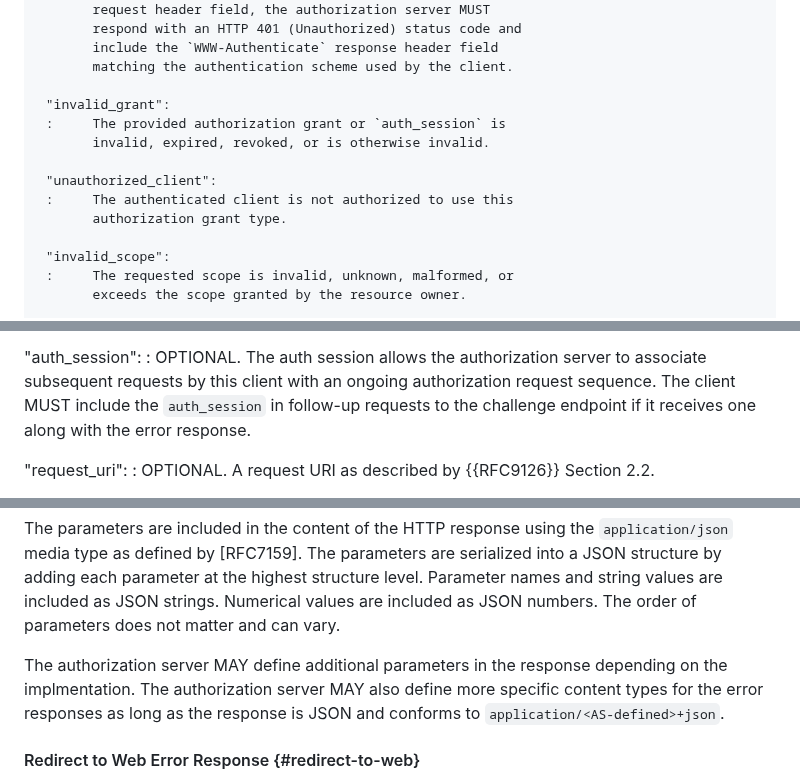
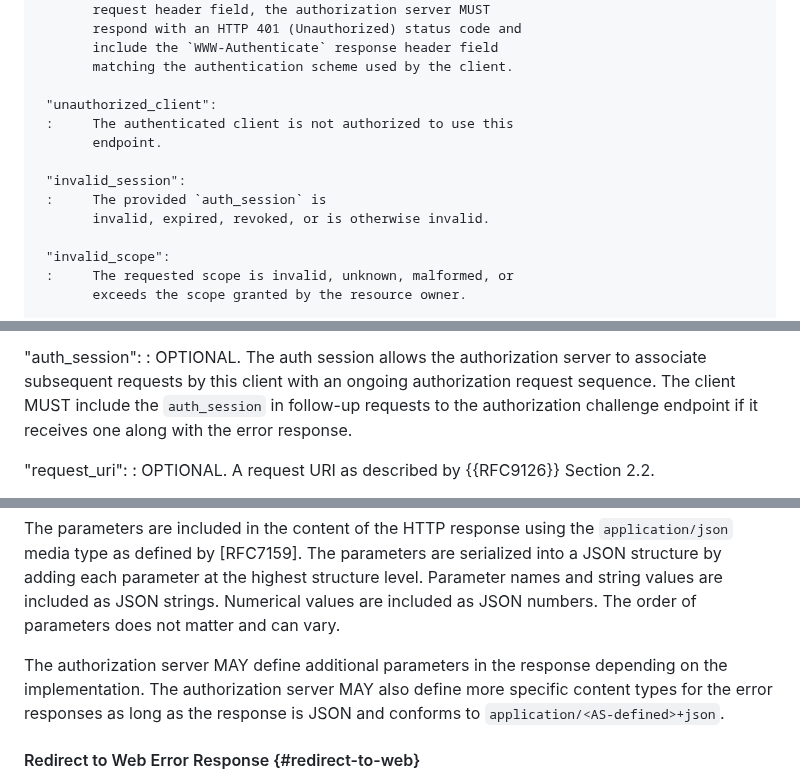
Before and after one commit to oauth-wg/oauth-first-party-apps, a Markdown page: draft-parecki-oauth-first-party-apps.md, 3 parts joined by grey strips. GitHub-like rendering.

Commit message:
change `invalid_grant` to `invalid_session`
closes #72

```diff
--- a/draft-parecki-oauth-first-party-apps.md
+++ b/draft-parecki-oauth-first-party-apps.md
@@ -353,13 +353,13 @@ parameters with the response:
            include the `WWW-Authenticate` response header field
            matching the authentication scheme used by the client.
 
-     "invalid_grant":
-     :     The provided authorization grant or `auth_session` is
-           invalid, expired, revoked, or is otherwise invalid.
-
      "unauthorized_client":
      :     The authenticated client is not authorized to use this
-           authorization grant type.
+           endpoint.
+
+     "invalid_session":
+     :     The provided `auth_session` is
+           invalid, expired, revoked, or is otherwise invalid.
 
      "invalid_scope":
      :     The requested scope is invalid, unknown, malformed, or
@@ -402,7 +402,7 @@ parameters with the response:
 :    OPTIONAL.  The auth session allows the authorization server to
      associate subsequent requests by this client with an ongoing
      authorization request sequence. The client MUST include
-     the `auth_session` in follow-up requests to the challenge
+     the `auth_session` in follow-up requests to the authorization challenge
      endpoint if it receives one along with the error response.
 
 "request_uri":
@@ -427,7 +427,7 @@ as JSON numbers.  The order of parameters does not matter and can
 vary.
 
 The authorization server MAY define additional parameters in the response
-depending on the implmentation. The authorization server MAY also define
+depending on the implementation. The authorization server MAY also define
 more specific content types for the error responses as long as the response
 is JSON and conforms to `application/<AS-defined>+json`.
 
```
Also changed, not shown: other parts of draft-parecki-oauth-first-party-apps.md (+3 -1 lines).
